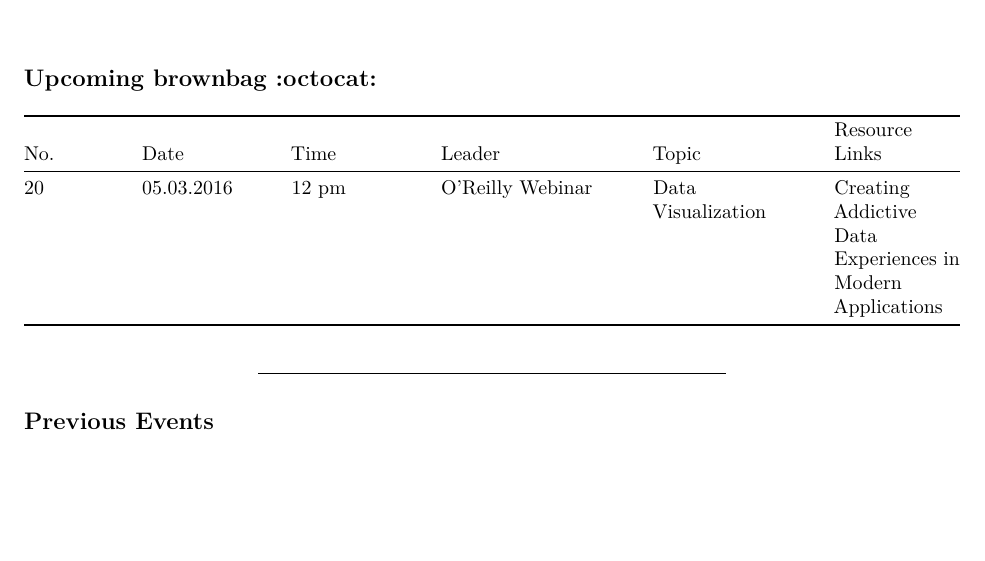
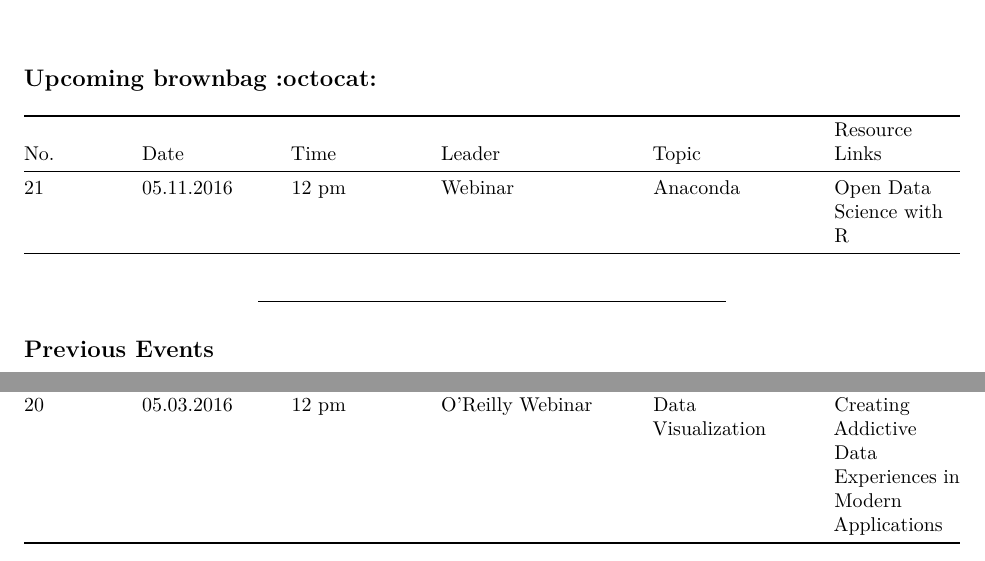
Before and after one commit to loudermilk/brownbag, an R Markdown document (schedule.Rmd): part of page 1 of 3 before the commit and two parts of pages 1 and 3 of 3 after it, the two joined at a grey line, cut so that both start at the same text, the shorter picture padded with empty space. Rendered offline with R 4.5, knitr and Pandoc, then LaTeX, with nearby package versions.

Commit message:
Update schedule.Rmd

```diff
--- a/schedule.Rmd
+++ b/schedule.Rmd
@@ -8,7 +8,7 @@ output: pdf_document
 
 No. | Date | Time | Leader | Topic | Resource Links
 --- | ---- | ---- | ------ | ----- | ----
-20 | 05.03.2016 | 12 pm | O'Reilly Webinar | Data Visualization | Creating Addictive Data Experiences in Modern Applications
+21 | 05.11.2016 | 12 pm |  Webinar | Anaconda | Open Data Science with R
 
 ----------
 
@@ -36,3 +36,4 @@ No. | Date | Time | Leader | Topic | Resource Link
 17 | 04.05.16 | 12 pm - 1 pm | O'Reilly Webcast | Spend Analytics | TBA
 18 | 04.21.16 | 12pm | Ravi T. | NLP, ML, & Neural Networks | Webinar - https://www.dezyre.com/free-webinar/machine-learning-applications-and-artificial-neural-networks/70
 19 | 04.26.2016 | 12 pm | Ravi Taneja | Designing Professional Decks | Will review data science POC decksfor inspiration
+20 | 05.03.2016 | 12 pm | O'Reilly Webinar | Data Visualization | Creating Addictive Data Experiences in Modern Applications
```
